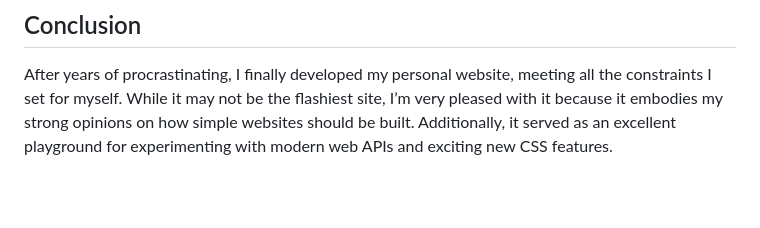
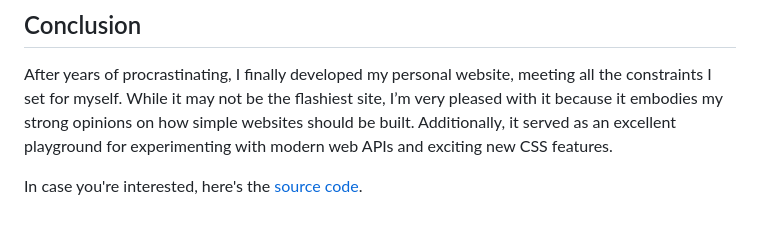
Before and after one commit to guayom/guayo.dev, a Markdown page: blog/technical-decisions-made-for-this-website.md, the part around the change. GitHub-like rendering; blank space fills up the shorter version.

Commit message:
feat: add link to guayo.dev source code

```diff
--- a/blog/technical-decisions-made-for-this-website.md
+++ b/blog/technical-decisions-made-for-this-website.md
@@ -48,3 +48,5 @@ This is such a minimal website and my stack is so lightweight that achieving a p
 ## Conclusion
 
 After years of procrastinating, I finally developed my personal website, meeting all the constraints I set for myself. While it may not be the flashiest site, I’m very pleased with it because it embodies my strong opinions on how simple websites should be built. Additionally, it served as an excellent playground for experimenting with modern web APIs and exciting new CSS features.
+
+In case you're interested, here's the [source code](https://github.com/guayom/guayo.dev).
```
